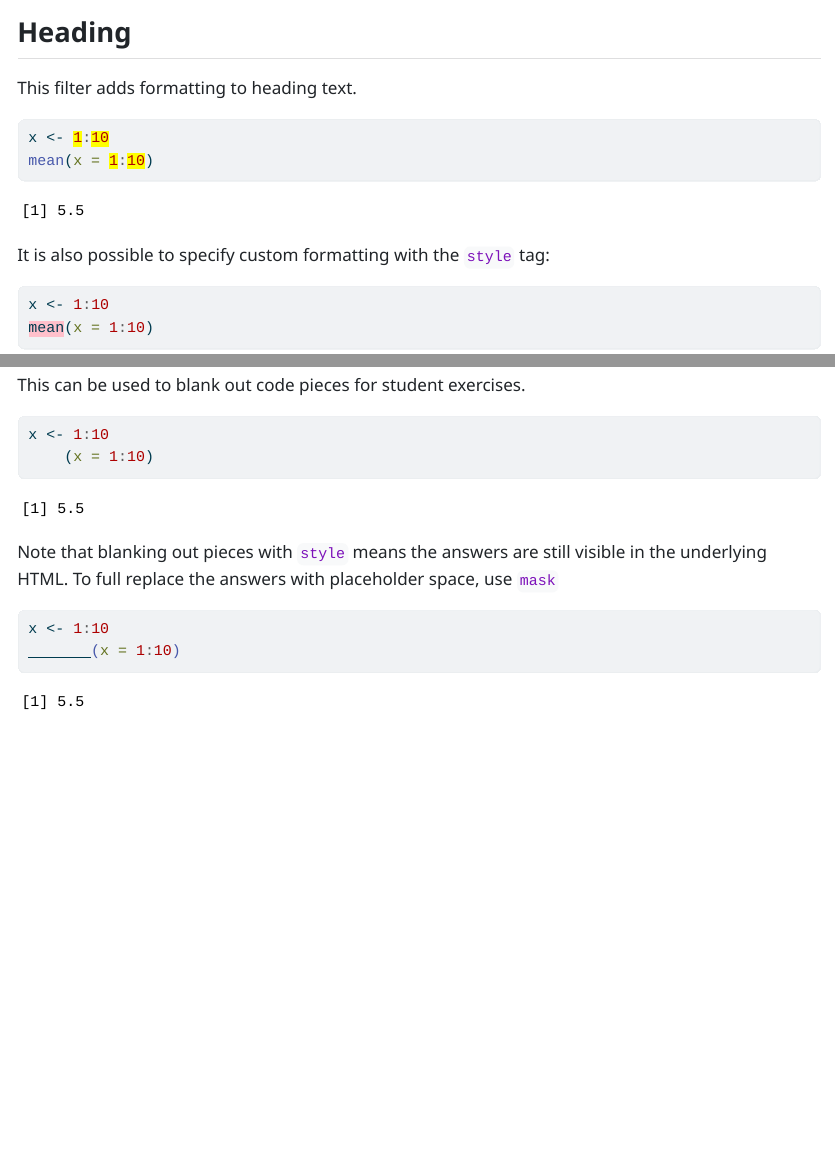
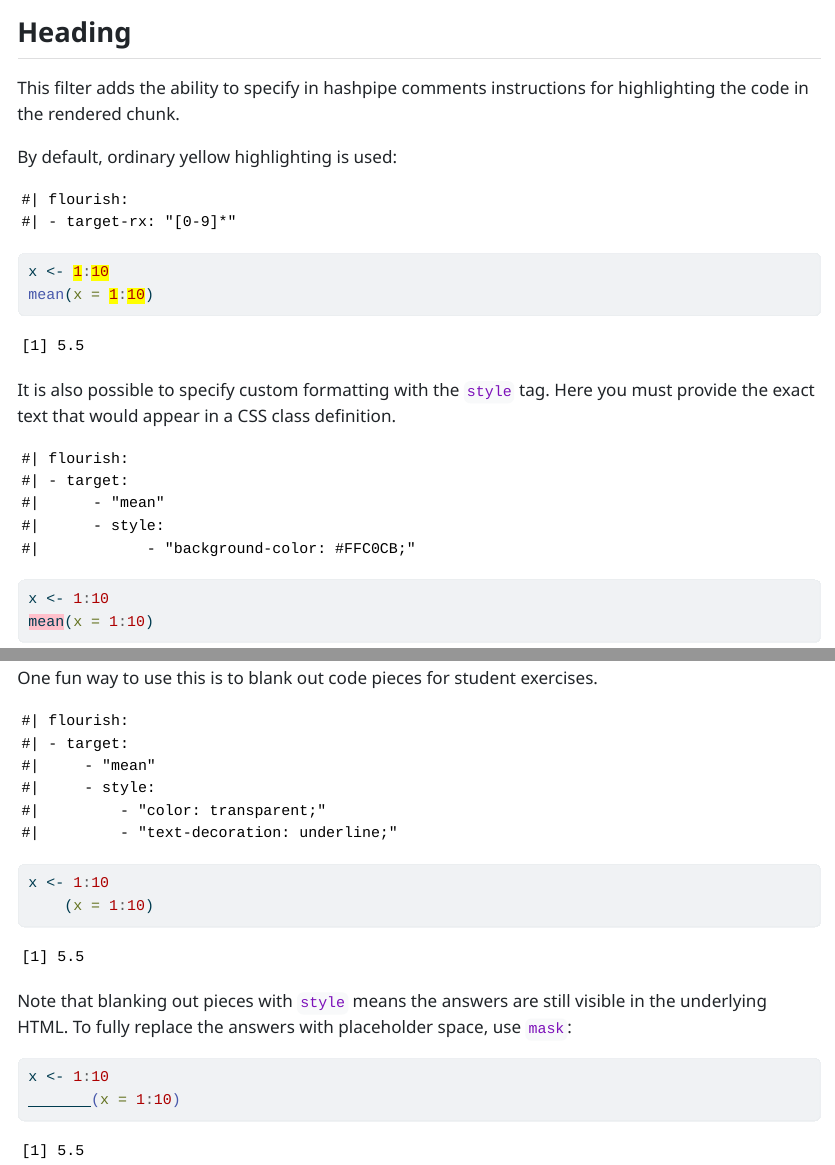
Before and after one commit to r-for-educators/flourish, a Quarto document (example.qmd): the page in a window 1100 px wide, from 60 px down, and a second part further down, joined at a grey line. The pictures show the output file example.html that the author committed with the source, opened offline.

Commit message:
Update example again

````diff
--- a/example.qmd
+++ b/example.qmd
@@ -7,7 +7,14 @@ filters:
 
 ## Heading
 
-This filter adds formatting to heading text.
+This filter adds the ability to specify in hashpipe comments instructions for highlighting the code in the rendered chunk.
+
+By default, ordinary yellow highlighting is used:
+
+```
+#| flourish:
+#| - target-rx: "[0-9]*"
+```
 
 ```{r}
 #| flourish:
@@ -17,7 +24,15 @@ x <- 1:10
 mean(x = 1:10)
 ```
 
-It is also possible to specify custom formatting with the `style` tag:
+It is also possible to specify custom formatting with the `style` tag.  Here you must provide the exact text that would appear in a CSS class definition.
+
+```
+#| flourish:
+#| - target:
+#|      - "mean"
+#|      - style:
+#|            - "background-color: #FFC0CB;"
+```
 
 ```{r}
 #| flourish:
@@ -30,13 +45,24 @@ x <- 1:10
 mean(x = 1:10)
 ```
 
-This can be used to blank out code pieces for student exercises.
+One fun way to use this is to blank out code pieces for student exercises.
+
+```
+#| flourish:
+#| - target:
+#|     - "mean"
+#|     - style:
+#|         - "color: transparent;"
+#|         - "text-decoration: underline;"
+```
 
 ```{r}
 #| flourish:
 #| - target:
 #|     - "mean"
-#|     - style: "color: transparent;"
+#|     - style:
+#|         - "color: transparent;"
+#|         - "text-decoration: underline;"
 
 x <- 1:10
 mean(x = 1:10)
@@ -44,7 +70,7 @@ mean(x = 1:10)
 
 
 
-Note that blanking out pieces with `style` means the answers are still visible in the underlying HTML.  To full replace the answers with placeholder space, use `mask`
+Note that blanking out pieces with `style` means the answers are still visible in the underlying HTML.  To fully replace the answers with placeholder space, use `mask`:
 
 ```{r}
 #| flourish:
````
Also changed, not shown: example.html.
